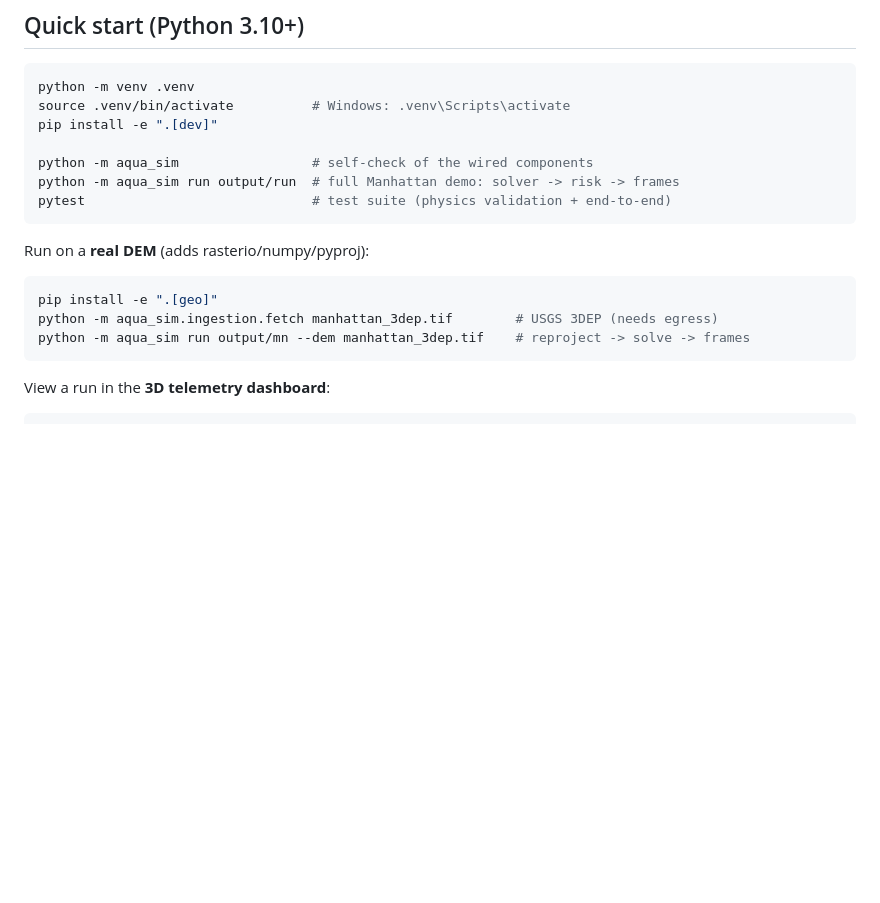
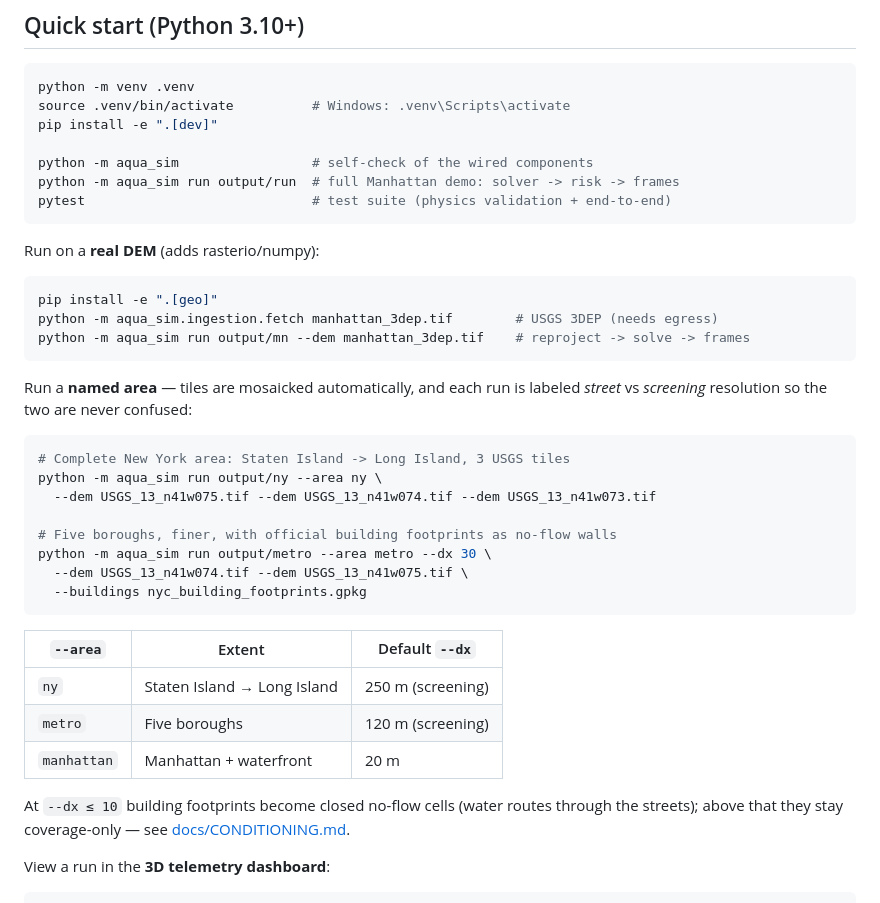
Before and after one commit to AkhilDhruva/aqua-sim, a Markdown page: README.md, the part around the change. Rendered like a GitHub page; blank space fills up the shorter version.

Commit message:
Document named-area CLI in README
Co-Authored-By: Claude Opus 5 <noreply@anthropic.com>
Claude-Session: https://claude.ai/code/session_01GL3d3HPaaKu7yHXQuUiEW4

````diff
--- a/README.md
+++ b/README.md
@@ -51,13 +51,37 @@ python -m aqua_sim run output/run  # full Manhattan demo: solver -> risk -> fram
 pytest                             # test suite (physics validation + end-to-end)
 ```
 
-Run on a **real DEM** (adds rasterio/numpy/pyproj):
+Run on a **real DEM** (adds rasterio/numpy):
 
 ```bash
 pip install -e ".[geo]"
 python -m aqua_sim.ingestion.fetch manhattan_3dep.tif        # USGS 3DEP (needs egress)
 python -m aqua_sim run output/mn --dem manhattan_3dep.tif    # reproject -> solve -> frames
 ```
+
+Run a **named area** — tiles are mosaicked automatically, and each run is
+labeled *street* vs *screening* resolution so the two are never confused:
+
+```bash
+# Complete New York area: Staten Island -> Long Island, 3 USGS tiles
+python -m aqua_sim run output/ny --area ny \
+  --dem USGS_13_n41w075.tif --dem USGS_13_n41w074.tif --dem USGS_13_n41w073.tif
+
+# Five boroughs, finer, with official building footprints as no-flow walls
+python -m aqua_sim run output/metro --area metro --dx 30 \
+  --dem USGS_13_n41w074.tif --dem USGS_13_n41w075.tif \
+  --buildings nyc_building_footprints.gpkg
+```
+
+| `--area` | Extent | Default `--dx` |
+|---|---|---|
+| `ny` | Staten Island → Long Island | 250 m (screening) |
+| `metro` | Five boroughs | 120 m (screening) |
+| `manhattan` | Manhattan + waterfront | 20 m |
+
+At `--dx ≤ 10` building footprints become closed no-flow cells (water routes
+through the streets); above that they stay coverage-only — see
+[docs/CONDITIONING.md](docs/CONDITIONING.md).
 
 View a run in the **3D telemetry dashboard**:
 
````
